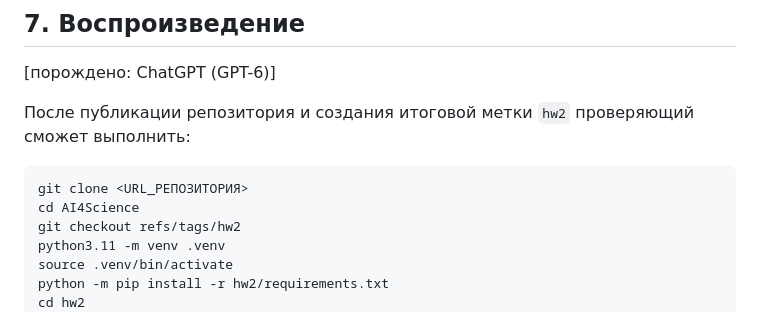
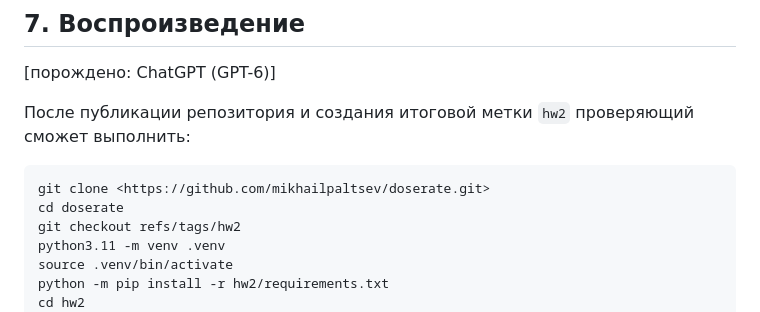
Before and after one commit to mikhailpaltsev/doserate, a Markdown page: hw2/REPORT.md, the part around the change. GitHub-like rendering.

Commit message:
Fix verification report

````diff
--- a/hw2/REPORT.md
+++ b/hw2/REPORT.md
@@ -261,8 +261,8 @@ git switch hw2-work
 После публикации репозитория и создания итоговой метки `hw2` проверяющий сможет выполнить:
 
 ```bash
-git clone <URL_РЕПОЗИТОРИЯ>
-cd AI4Science
+git clone <https://github.com/mikhailpaltsev/doserate.git>
+cd doserate
 git checkout refs/tags/hw2
 python3.11 -m venv .venv
 source .venv/bin/activate
````
